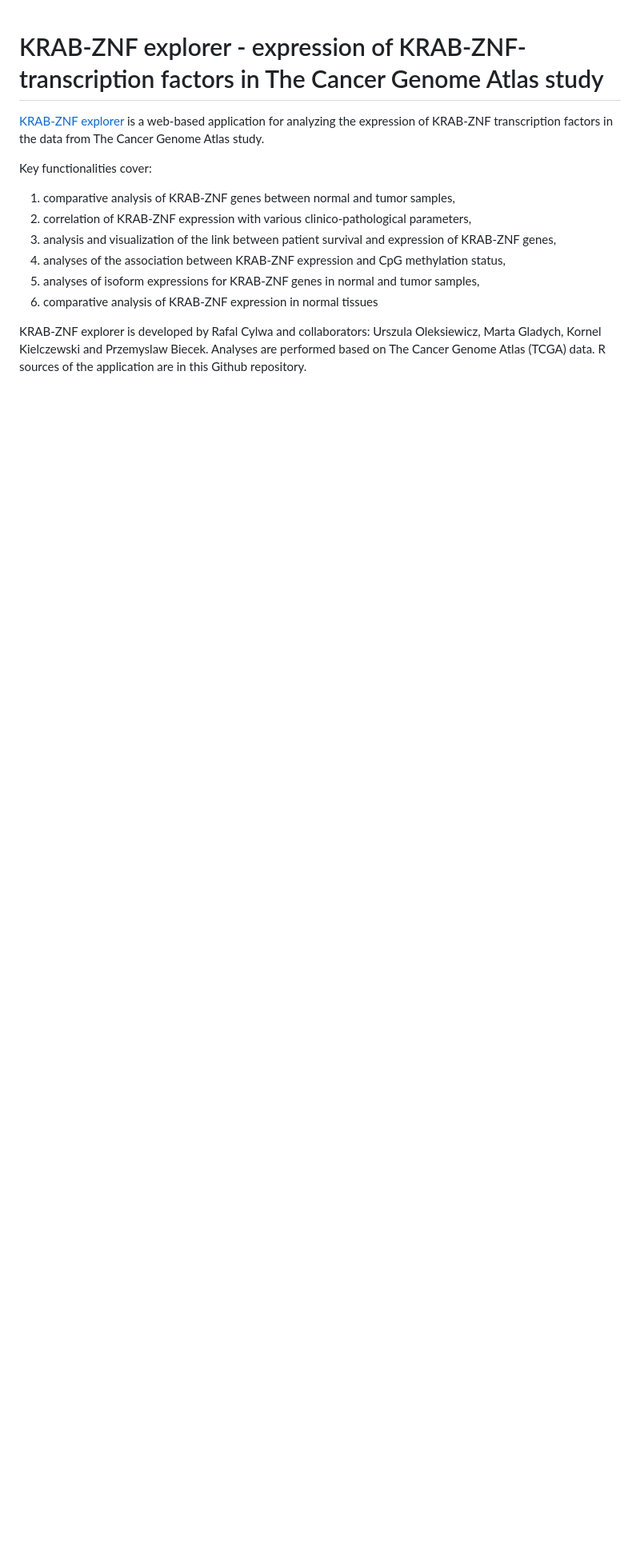
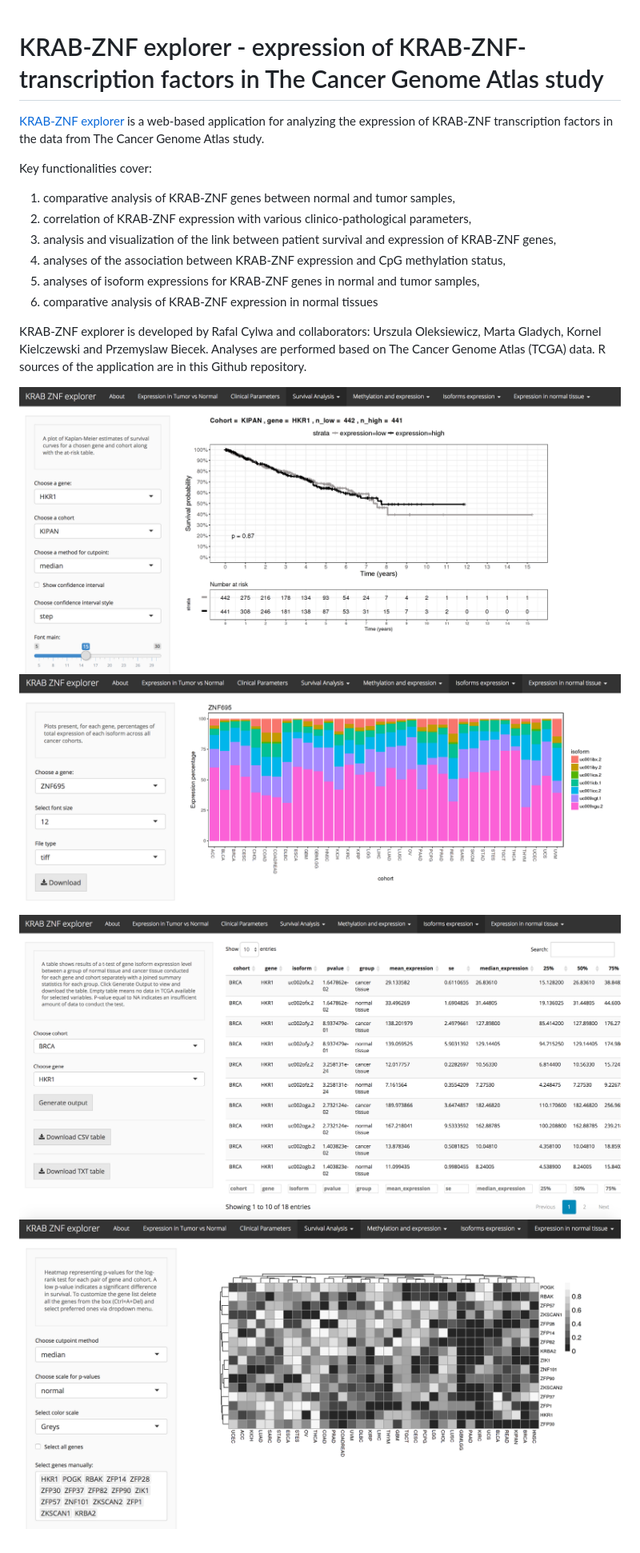
Before and after one commit to MI2DataLab/KRAB_ZNF, a Markdown page: README.md, the part around the change. Shown: that part at 80% size. Drawn GitHub-style; pictures changed too: screenshots/screen2.png (added), screenshots/screen3.png (added), screenshots/screen4.png (added); blank space fills up the shorter version.

Commit message:
Adding screenshots to readme

```diff
--- a/README.md
+++ b/README.md
@@ -14,3 +14,8 @@ Key functionalities cover:
 KRAB-ZNF explorer is developed by Rafal Cylwa and collaborators: Urszula Oleksiewicz, Marta Gladych, Kornel Kielczewski and Przemyslaw Biecek.
 Analyses are performed based on The Cancer Genome Atlas (TCGA) data.
 R sources of the application are in this Github repository.
+
+![Survival curve](/screenshots/survival_curve.png)
+![Expression across cohorts](/screenshots/screen2.png)
+![Test results](/screenshots/screen3.png)
+![Heatmap](/screenshots/screen4.png)
```
